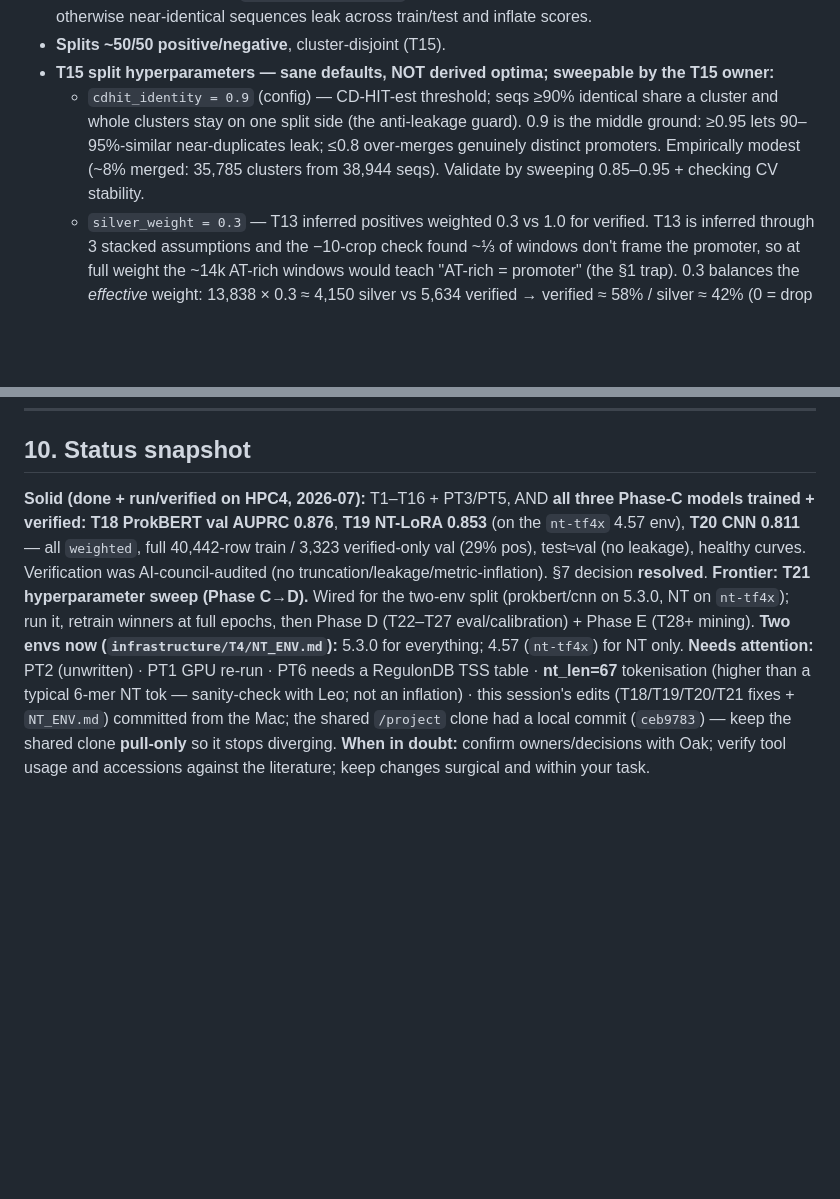
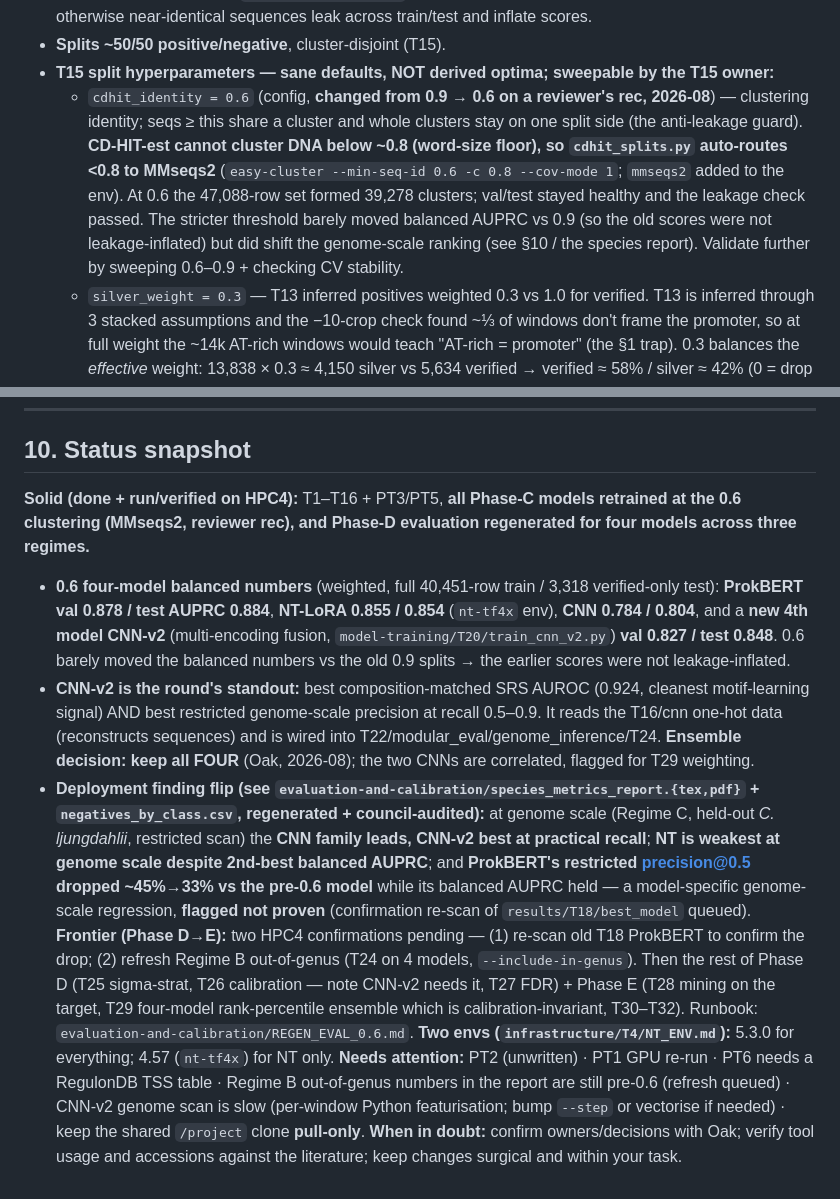
Before and after one commit to HKUST-iGEM-2026/cb-promoter-mining, a Markdown page: CLAUDE.md, 2 parts joined by grey strips. Rendered like a GitHub page; blank space fills up the shorter version.

Commit message:
Regenerate eval on 0.6 four-model results: 3-regime report + negatives-by-class; wire cnn_v2 into T24; update CLAUDE.md

```diff
--- a/CLAUDE.md
+++ b/CLAUDE.md
@@ -369,10 +369,13 @@ rebalance, so confirm current owners with Oak.
   StratifiedKFold — otherwise near-identical sequences leak across train/test and inflate scores.
 - **Splits ~50/50 positive/negative**, cluster-disjoint (T15).
 - **T15 split hyperparameters — sane defaults, NOT derived optima; sweepable by the T15 owner:**
-  - `cdhit_identity = 0.9` (config) — CD-HIT-est threshold; seqs ≥90% identical share a cluster and whole
-    clusters stay on one split side (the anti-leakage guard). 0.9 is the middle ground: ≥0.95 lets
-    90–95%-similar near-duplicates leak; ≤0.8 over-merges genuinely distinct promoters. Empirically modest
-    (~8% merged: 35,785 clusters from 38,944 seqs). Validate by sweeping 0.85–0.95 + checking CV stability.
+  - `cdhit_identity = 0.6` (config, **changed from 0.9 → 0.6 on a reviewer's rec, 2026-08**) — clustering identity;
+    seqs ≥ this share a cluster and whole clusters stay on one split side (the anti-leakage guard). **CD-HIT-est
+    cannot cluster DNA below ~0.8 (word-size floor), so `cdhit_splits.py` auto-routes <0.8 to MMseqs2**
+    (`easy-cluster --min-seq-id 0.6 -c 0.8 --cov-mode 1`; `mmseqs2` added to the env). At 0.6 the 47,088-row set
+    formed 39,278 clusters; val/test stayed healthy and the leakage check passed. The stricter threshold barely
+    moved balanced AUPRC vs 0.9 (so the old scores were not leakage-inflated) but did shift the genome-scale ranking
+    (see §10 / the species report). Validate further by sweeping 0.6–0.9 + checking CV stability.
   - `silver_weight = 0.3` — T13 inferred positives weighted 0.3 vs 1.0 for verified. T13 is inferred through
     3 stacked assumptions and the −10-crop check found ~⅓ of windows don't frame the promoter, so at full
     weight the ~14k AT-rich windows would teach "AT-rich = promoter" (the §1 trap). 0.3 balances the
@@ -466,16 +469,28 @@ select by **product description**, not the gene-symbol field.
 
 ## 10. Status snapshot
 
-**Solid (done + run/verified on HPC4, 2026-07):** T1–T16 + PT3/PT5, AND **all three Phase-C models trained +
-verified:** **T18 ProkBERT val AUPRC 0.876**, **T19 NT-LoRA 0.853** (on the `nt-tf4x` 4.57 env), **T20 CNN 0.811**
-— all `weighted`, full 40,442-row train / 3,323 verified-only val (29% pos), test≈val (no leakage), healthy
-curves. Verification was AI-council-audited (no truncation/leakage/metric-inflation). §7 decision **resolved**.
-**Frontier: T21 hyperparameter sweep (Phase C→D).** Wired for the two-env split (prokbert/cnn on 5.3.0, NT on
-`nt-tf4x`); run it, retrain winners at full epochs, then Phase D (T22–T27 eval/calibration) + Phase E (T28+ mining).
-**Two envs now (`infrastructure/T4/NT_ENV.md`):** 5.3.0 for everything; 4.57 (`nt-tf4x`) for NT only.
-**Needs attention:** PT2 (unwritten) · PT1 GPU re-run · PT6 needs a RegulonDB TSS table · **nt_len=67**
-tokenisation (higher than a typical 6-mer NT tok — sanity-check with Leo; not an inflation) · this session's
-edits (T18/T19/T20/T21 fixes + `NT_ENV.md`) committed from the Mac; the shared `/project` clone had a local
-commit (`ceb9783`) — keep the shared clone **pull-only** so it stops diverging.
+**Solid (done + run/verified on HPC4):** T1–T16 + PT3/PT5, **all Phase-C models retrained at the 0.6 clustering
+(MMseqs2, reviewer rec), and Phase-D evaluation regenerated for four models across three regimes.**
+- **0.6 four-model balanced numbers** (weighted, full 40,451-row train / 3,318 verified-only test): **ProkBERT
+  val 0.878 / test AUPRC 0.884**, **NT-LoRA 0.855 / 0.854** (`nt-tf4x` env), **CNN 0.784 / 0.804**, and a **new
+  4th model CNN-v2** (multi-encoding fusion, `model-training/T20/train_cnn_v2.py`) **val 0.827 / test 0.848**.
+  0.6 barely moved the balanced numbers vs the old 0.9 splits → the earlier scores were not leakage-inflated.
+- **CNN-v2 is the round's standout:** best composition-matched SRS AUROC (0.924, cleanest motif-learning signal)
+  AND best restricted genome-scale precision at recall 0.5–0.9. It reads the T16/cnn one-hot data (reconstructs
+  sequences) and is wired into T22/modular_eval/genome_inference/T24. **Ensemble decision: keep all FOUR** (Oak,
+  2026-08); the two CNNs are correlated, flagged for T29 weighting.
+- **Deployment finding flip (see `evaluation-and-calibration/species_metrics_report.{tex,pdf}` + `negatives_by_class.csv`,
+  regenerated + council-audited):** at genome scale (Regime C, held-out *C. ljungdahlii*, restricted scan) the **CNN
+  family leads, CNN-v2 best at practical recall**; **NT is weakest at genome scale despite 2nd-best balanced AUPRC**;
+  and **ProkBERT's restricted precision@0.5 dropped ~45%→33% vs the pre-0.6 model** while its balanced AUPRC held —
+  a model-specific genome-scale regression, **flagged not proven** (confirmation re-scan of `results/T18/best_model` queued).
+**Frontier (Phase D→E):** two HPC4 confirmations pending — (1) re-scan old T18 ProkBERT to confirm the drop;
+(2) refresh Regime B out-of-genus (T24 on 4 models, `--include-in-genus`). Then the rest of Phase D (T25 sigma-strat,
+T26 calibration — note CNN-v2 needs it, T27 FDR) + Phase E (T28 mining on the target, T29 four-model rank-percentile
+ensemble which is calibration-invariant, T30–T32). Runbook: `evaluation-and-calibration/REGEN_EVAL_0.6.md`.
+**Two envs (`infrastructure/T4/NT_ENV.md`):** 5.3.0 for everything; 4.57 (`nt-tf4x`) for NT only.
+**Needs attention:** PT2 (unwritten) · PT1 GPU re-run · PT6 needs a RegulonDB TSS table · Regime B out-of-genus numbers
+in the report are still pre-0.6 (refresh queued) · CNN-v2 genome scan is slow (per-window Python featurisation; bump
+`--step` or vectorise if needed) · keep the shared `/project` clone **pull-only**.
 **When in doubt:** confirm owners/decisions with Oak; verify tool usage and accessions against
 the literature; keep changes surgical and within your task.
```
Also changed, not shown: other parts of CLAUDE.md (+3 -3 lines).
